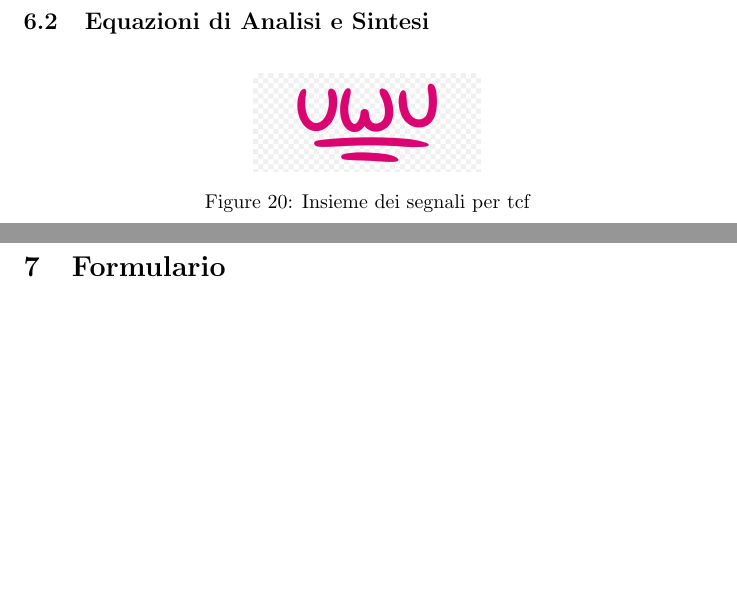
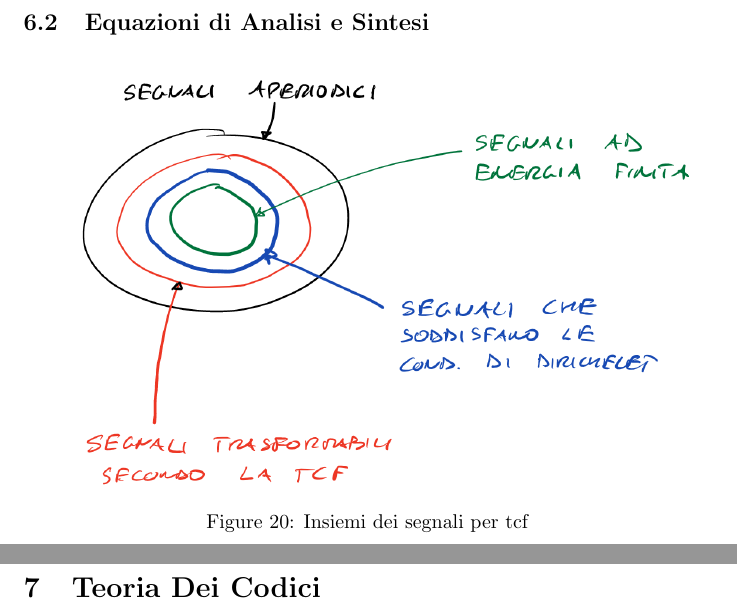
Before and after one commit to ilnerdchuck/CN-Appunti, a LaTeX document (main.tex, which reads 15_Teoria dei Codici.tex, 7_TCF.tex): two parts of pages 25 and 38 of 40 before the commit and two parts of pages 26 and 38 of 41 after it, joined at a grey line, cut so that both start at the same text, the shorter picture padded with empty space. Compiled offline with pdfLaTeX.

Commit message:
added TCF set diagram and started Teoria dei Codici

```diff
--- /dev/null
+++ b/15_Teoria dei Codici.tex
@@ -0,0 +1 @@
+\section{Teoria Dei Codici}
--- a/7_TCF.tex
+++ b/7_TCF.tex
@@ -57,8 +57,8 @@
     \subsection{Equazioni di Analisi e Sintesi}
         \begin{figure}[H]
             \centering
-            \includegraphics[width=4cm]{media/uwu.png}
-            \caption{Insieme dei segnali per tcf}
+            \includegraphics[width=12cm]{media/insiemi_tcf.png}
+            \caption{Insiemi dei segnali per tcf}
             \label{fig:segnali aperiodici tcf}
         \end{figure}
         {\subsubsection{Equazione di Analisi}
--- a/main.tex
+++ b/main.tex
@@ -18,6 +18,7 @@
 \usepackage{cleveref}
 \usepackage{subfig}
 \makeindex[columns=3, title=Alphabetical Index, intoc]
+\pgfplotsset{compat=1.18}
 \begin{document}
     \include{0_Cover.tex}
     \include{1_indice.tex}
```
Also changed, not shown: main.pdf, media/insiemi_tcf.png (added), main.tex (1 more changed lines).
